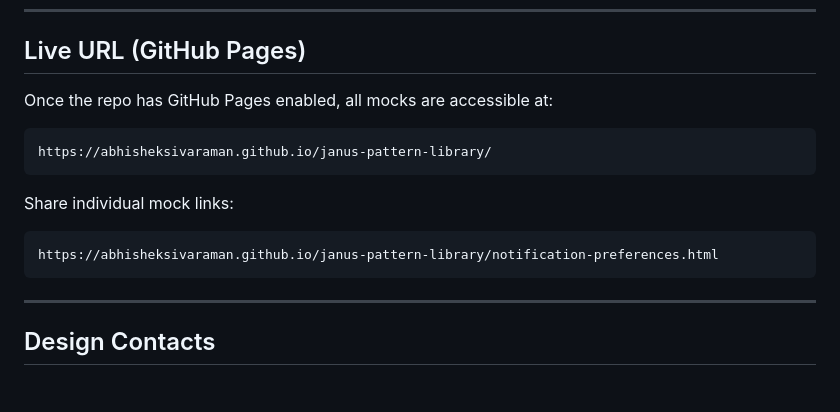
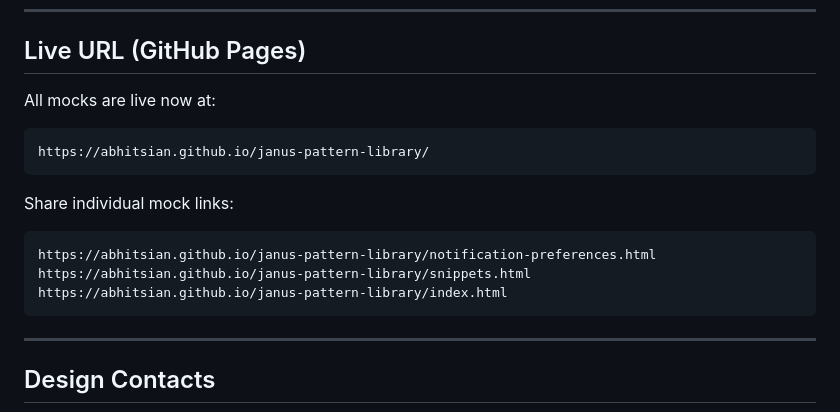
Before and after one commit to abhitsian/janus-pattern-library, a Markdown page: README.md, the part around the change. GitHub-like rendering; blank space fills up the shorter version.

Commit message:
Update README with correct GitHub Pages live URL
Co-Authored-By: Claude Sonnet 4.6 <noreply@anthropic.com>

````diff
--- a/README.md
+++ b/README.md
@@ -107,15 +107,17 @@ All tokens live in `tokens.css` as CSS custom properties.
 
 ## Live URL (GitHub Pages)
 
-Once the repo has GitHub Pages enabled, all mocks are accessible at:
+All mocks are live now at:
 
 ```
-https://abhisheksivaraman.github.io/janus-pattern-library/
+https://abhitsian.github.io/janus-pattern-library/
 ```
 
 Share individual mock links:
 ```
-https://abhisheksivaraman.github.io/janus-pattern-library/notification-preferences.html
+https://abhitsian.github.io/janus-pattern-library/notification-preferences.html
+https://abhitsian.github.io/janus-pattern-library/snippets.html
+https://abhitsian.github.io/janus-pattern-library/index.html
 ```
 
 ---
````
